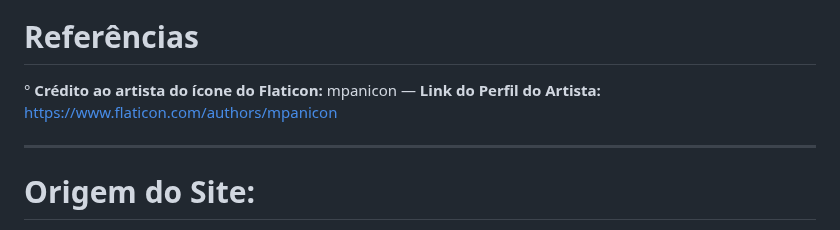
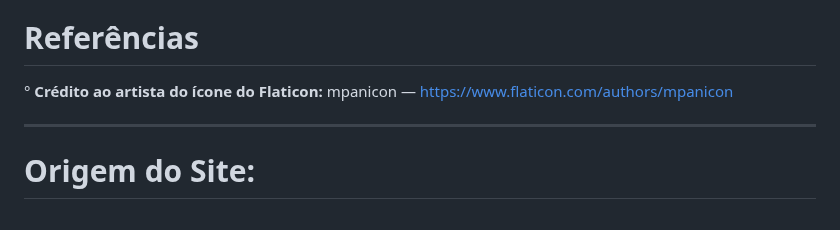
Before and after one commit to maiconojedarocha-ux/Agrinho2026-Vale-Paiquere, a Markdown page: README.md, the part around the change. GitHub-like rendering.

```diff
--- a/README.md
+++ b/README.md
@@ -20,7 +20,7 @@ Aqui, a separação tradicional entre homem e natureza desaparece. O site divide
 
 # Referências
 
-° **Crédito ao artista do ícone do Flaticon:** mpanicon   —   **Link do Perfil do Artista:** https://www.flaticon.com/authors/mpanicon
+° **Crédito ao artista do ícone do Flaticon:** mpanicon   —  https://www.flaticon.com/authors/mpanicon
 
 ---
 
```
